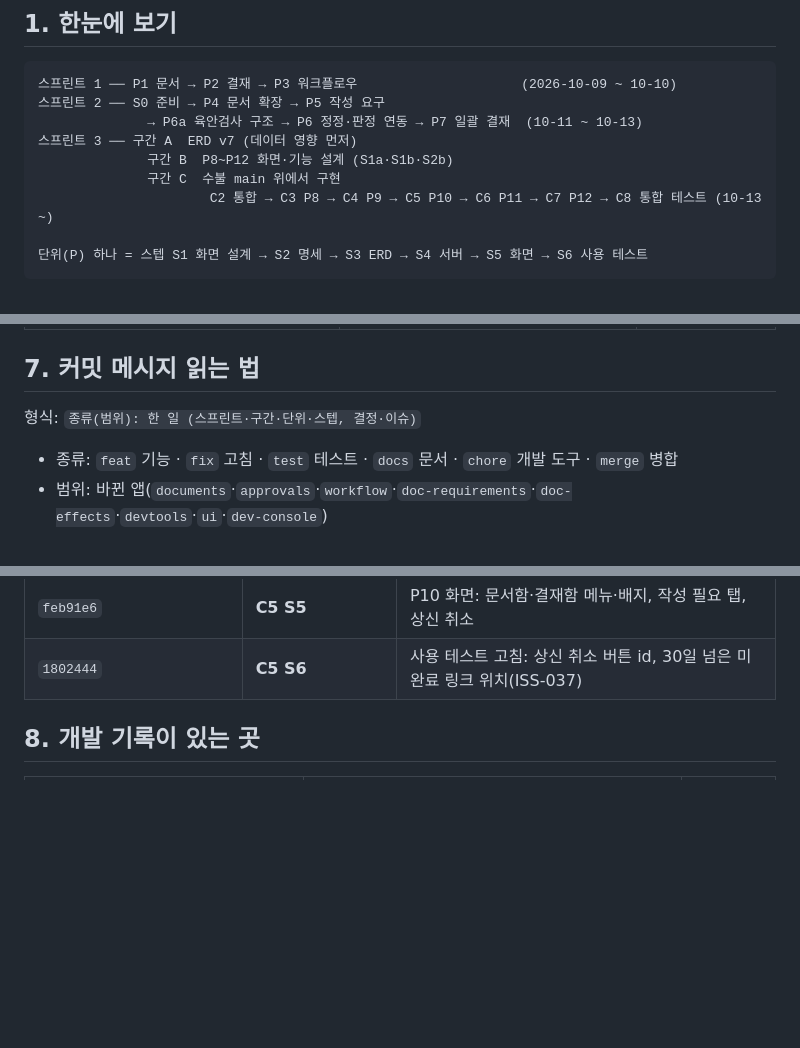
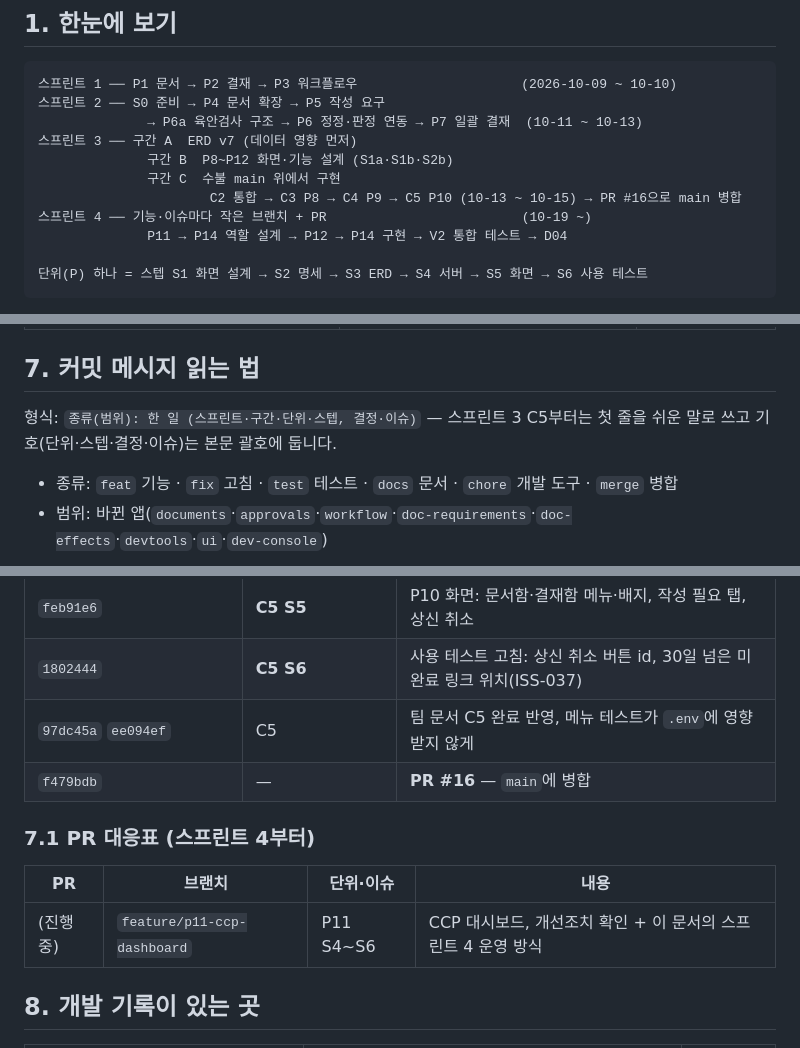
Before and after one commit to hwan20202/HACCP_Managing_Service, a Markdown page: docs/document-dev-process.md, 3 parts joined by grey strips. Drawn GitHub-style; blank space fills up the shorter version.

````diff
--- a/docs/document-dev-process.md
+++ b/docs/document-dev-process.md
@@ -13,7 +13,9 @@
 스프린트 3 ── 구간 A  ERD v7 (데이터 영향 먼저)
               구간 B  P8~P12 화면·기능 설계 (S1a·S1b·S2b)
               구간 C  수불 main 위에서 구현
-                      C2 통합 → C3 P8 → C4 P9 → C5 P10 → C6 P11 → C7 P12 → C8 통합 테스트 (10-13 ~)
+                      C2 통합 → C3 P8 → C4 P9 → C5 P10 (10-13 ~ 10-15) → PR #16으로 main 병합
+스프린트 4 ── 기능·이슈마다 작은 브랜치 + PR                         (10-19 ~)
+              P11 → P14 역할 설계 → P12 → P14 구현 → V2 통합 테스트 → D04
 
 단위(P) 하나 = 스텝 S1 화면 설계 → S2 명세 → S3 ERD → S4 서버 → S5 화면 → S6 사용 테스트
 ```
@@ -123,7 +139,7 @@ C1은 구간 A에서 수불/생산 쪽에 넘긴 **ERD v7 전달 패키지**(협
 
 ## 7. 커밋 메시지 읽는 법
 
-형식: `종류(범위): 한 일 (스프린트·구간·단위·스텝, 결정·이슈)`
+형식: `종류(범위): 한 일 (스프린트·구간·단위·스텝, 결정·이슈)` — 스프린트 3 C5부터는 첫 줄을 쉬운 말로 쓰고 기호(단위·스텝·결정·이슈)는 본문 괄호에 둡니다.
 
 - 종류: `feat` 기능 · `fix` 고침 · `test` 테스트 · `docs` 문서 · `chore` 개발 도구 · `merge` 병합
 - 범위: 바뀐 앱(`documents`·`approvals`·`workflow`·`doc-requirements`·`doc-effects`·`devtools`·`ui`·`dev-console`)
@@ -156,6 +172,14 @@ C1은 구간 A에서 수불/생산 쪽에 넘긴 **ERD v7 전달 패키지**(협
 | `248b52b` | **C5 S4** | P10 서버: 작성 필요 목록 API, 상신 취소 API, 메뉴 설정 |
 | `feb91e6` | **C5 S5** | P10 화면: 문서함·결재함 메뉴·배지, 작성 필요 탭, 상신 취소 |
 | `1802444` | **C5 S6** | 사용 테스트 고침: 상신 취소 버튼 id, 30일 넘은 미완료 링크 위치(ISS-037) |
+| `97dc45a` `ee094ef` | C5 | 팀 문서 C5 완료 반영, 메뉴 테스트가 `.env`에 영향받지 않게 |
+| `f479bdb` | — | **PR #16** — `main`에 병합 |
+
+### 7.1 PR 대응표 (스프린트 4부터)
+
+| PR | 브랜치 | 단위·이슈 | 내용 |
+|---|---|---|---|
+| (진행 중) | `feature/p11-ccp-dashboard` | P11 S4~S6 | CCP 대시보드, 개선조치 확인 + 이 문서의 스프린트 4 운영 방식 |
 
 ## 8. 개발 기록이 있는 곳
 
````
Also changed, not shown: other parts of docs/document-dev-process.md (+21 -7 lines).
